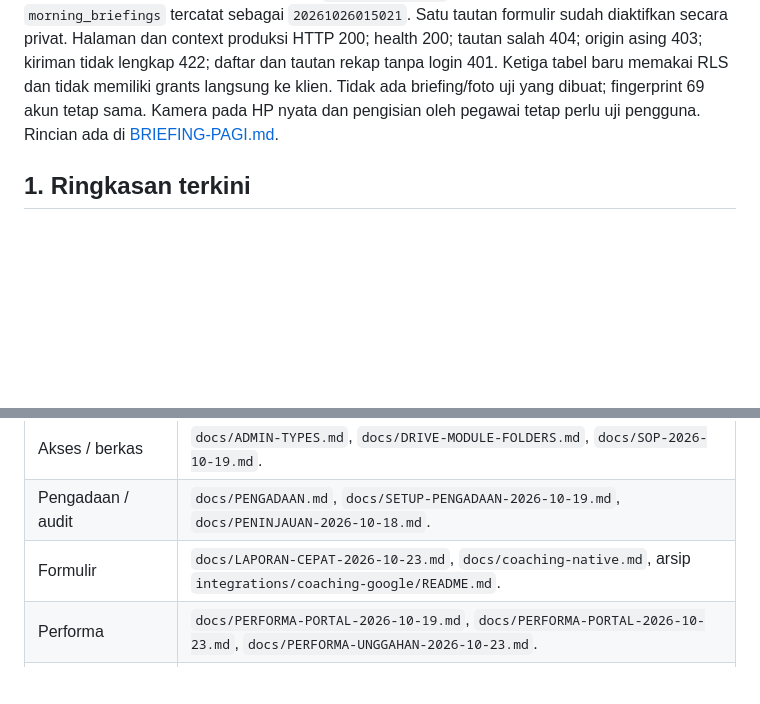
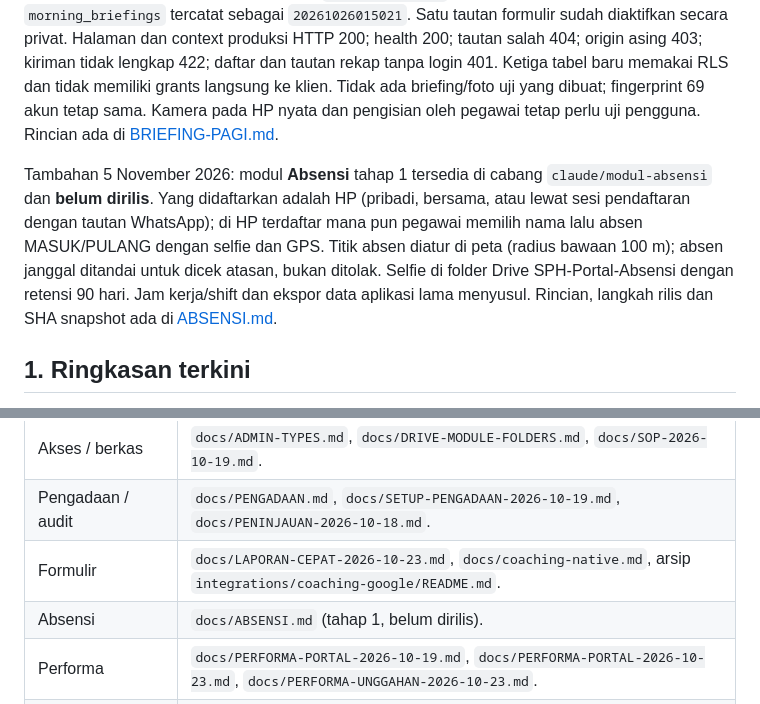
Before and after one commit to BPFBesakih/SPH-Portal, a Markdown page: docs/KONTEKS-PROYEK.md, 2 parts joined by grey strips. Rendered like a GitHub page; blank space fills up the shorter version.

```diff
--- a/docs/KONTEKS-PROYEK.md
+++ b/docs/KONTEKS-PROYEK.md
@@ -3,6 +3,8 @@
 **Diperbarui: 30 Oktober 2026 (UTC+8).** Dokumen ini merangkum produk, keputusan, arsitektur, rilis, kondisi operasional, pekerjaan lokal, dan tindak lanjut dalam satu berkas yang dapat dibaca tanpa percakapan sebelumnya. Ini ringkasan konteks terverifikasi, bukan salinan seluruh percakapan atau jaminan semua alur produksi sudah diuji.
 
 Tambahan 26 Oktober: **Briefing Pagi (Wewarah Semeng) sudah dirilis ke produksi**. Menu tersedia di semua ruang kerja; rekap/foto mengikuti unit penempatan utama aktif pegawai dan SDM mengelola sesuai scope. Rilis produksi 26 Oktober 2026, 09.53 WITA: Cloudflare Pages deployment `21fbc84d-7cf1-41b7-abe0-3b1d1cf8b52d` berhasil pada source `1dda71adaf33f2734e15063c78545a818540af18`. `portal-api` versi 20 mempertahankan baseline aktif versi 19 dengan tujuh perubahan terarah; `briefing-native` versi 1 aktif. Migrasi `morning_briefings` tercatat sebagai `20261026015021`. Satu tautan formulir sudah diaktifkan secara privat. Halaman dan context produksi HTTP 200; health 200; tautan salah 404; origin asing 403; kiriman tidak lengkap 422; daftar dan tautan rekap tanpa login 401. Ketiga tabel baru memakai RLS dan tidak memiliki grants langsung ke klien. Tidak ada briefing/foto uji yang dibuat; fingerprint 69 akun tetap sama. Kamera pada HP nyata dan pengisian oleh pegawai tetap perlu uji pengguna. Rincian ada di [BRIEFING-PAGI.md](BRIEFING-PAGI.md).
+
+Tambahan 5 November 2026: modul **Absensi** tahap 1 tersedia di cabang `claude/modul-absensi` dan **belum dirilis**. Yang didaftarkan adalah HP (pribadi, bersama, atau lewat sesi pendaftaran dengan tautan WhatsApp); di HP terdaftar mana pun pegawai memilih nama lalu absen MASUK/PULANG dengan selfie dan GPS. Titik absen diatur di peta (radius bawaan 100 m); absen janggal ditandai untuk dicek atasan, bukan ditolak. Selfie di folder Drive SPH-Portal-Absensi dengan retensi 90 hari. Jam kerja/shift dan ekspor data aplikasi lama menyusul. Rincian, langkah rilis dan SHA snapshot ada di [ABSENSI.md](ABSENSI.md).
 
 ## 1. Ringkasan terkini
 
@@ -280,6 +282,7 @@ Dokumen ini sengaja mandiri. Nama berikut membantu mencari rincian saat reposito
 | Akses / berkas | `docs/ADMIN-TYPES.md`, `docs/DRIVE-MODULE-FOLDERS.md`, `docs/SOP-2026-10-19.md`. |
 | Pengadaan / audit | `docs/PENGADAAN.md`, `docs/SETUP-PENGADAAN-2026-10-19.md`, `docs/PENINJAUAN-2026-10-18.md`. |
 | Formulir | `docs/LAPORAN-CEPAT-2026-10-23.md`, `docs/coaching-native.md`, arsip `integrations/coaching-google/README.md`. |
+| Absensi | `docs/ABSENSI.md` (tahap 1, belum dirilis). |
 | Performa | `docs/PERFORMA-PORTAL-2026-10-19.md`, `docs/PERFORMA-PORTAL-2026-10-23.md`, `docs/PERFORMA-UNGGAHAN-2026-10-23.md`. |
 | Website lokal | `docs/BESAKIH-WEBSITE-LOCAL.md`, `docs/RISET-BESAKIH-ORG-2026-10-18.md`, `docs/BESAKIH-PHOTO-SOURCES.md`. |
 | Validasi / alternatif lokal | `docs/VERIFICATION.md`, `docs/DEPLOYMENT.md`; bukti rinci di `test-results/` yang tidak dipublikasikan ke Git. |
```
Also changed, not shown: docs/ABSENSI.md (added, +100 -0 lines).
